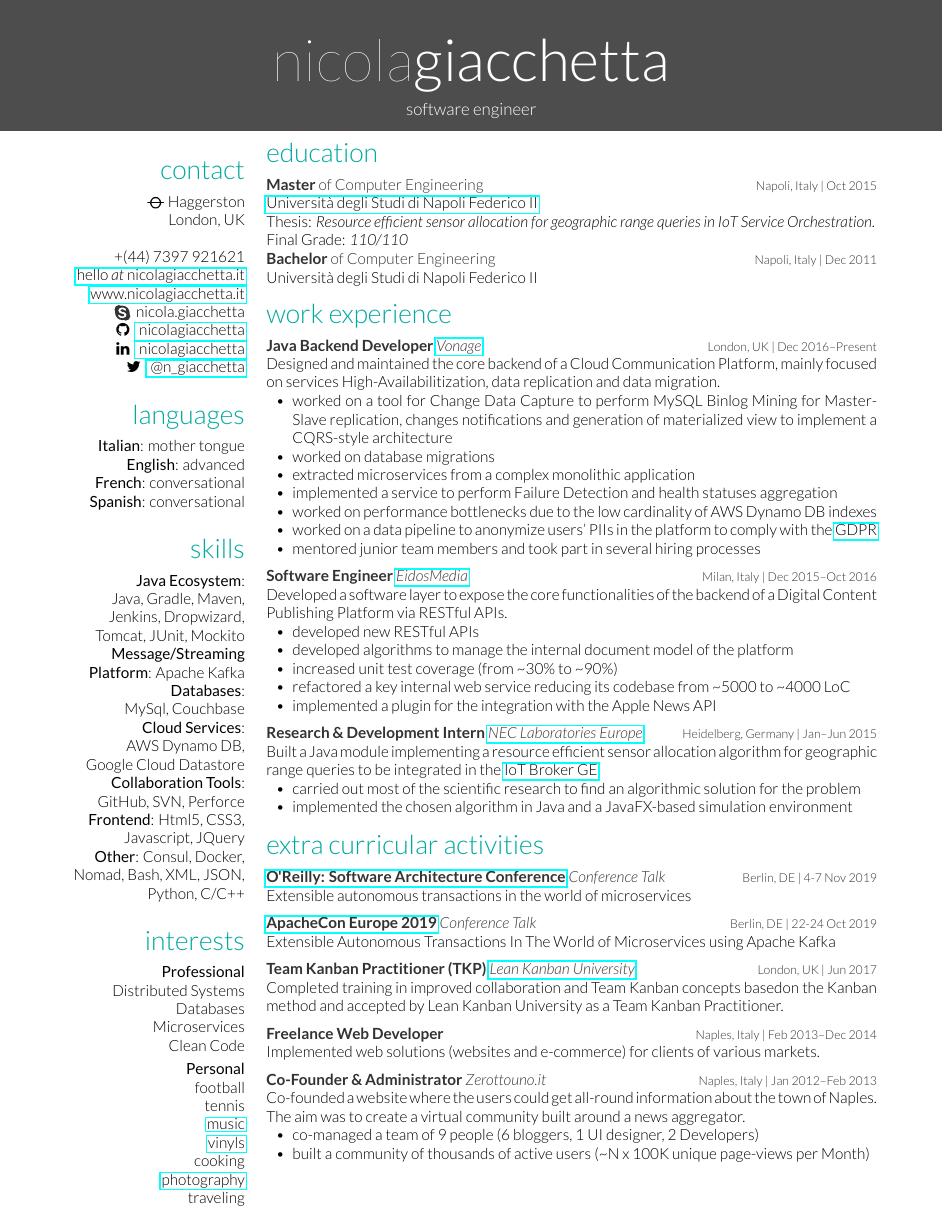
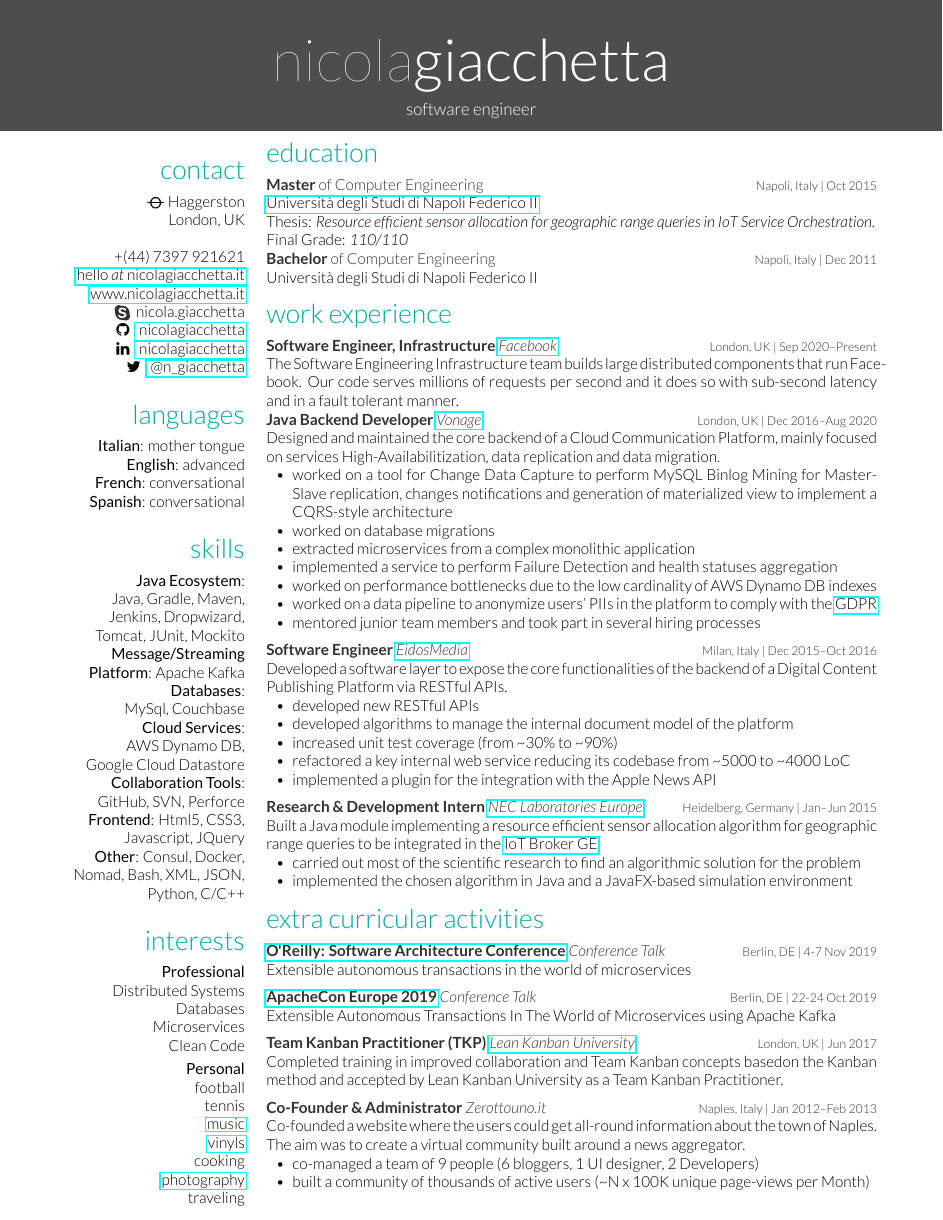
Before and after one commit to nicolagiacchetta/resume, a LaTeX CV (resume.tex, which reads cv_nicola.tex): the whole page. The pictures show the PDF file resume.pdf that the author committed with the source.

Commit message:
Added new work experience place holder

```diff
--- a/cv_nicola.tex
+++ b/cv_nicola.tex
@@ -110,7 +110,19 @@ Final Grade: \emph{110/110}
 \begin{entrylist}
 %------------------------------------------------
 \entry
-{Dec 2016--Present}
+{Sep 2020--Present}
+{Software Engineer, Infrastructure {\normalfont \emph{\href{https://www.facebook.com/}{Facebook}}}}
+{London, UK}
+{The Software Engineering Infrastructure team builds large distributed components that run Facebook. Our code serves millions of requests per second and it does so with sub-second latency and in a fault tolerant manner.
+\vspace{-.2cm}
+%\begin{itemize}[leftmargin=.6cm]
+%	\item
+%\end{itemize}
+}
+
+
+\entry
+{Dec 2016--Aug 2020}
 {Java Backend Developer {\normalfont \emph{\href{https://www.vonage.com/business/}{Vonage}}}}
 {London, UK}
 {Designed and maintained the core backend of a Cloud Communication Platform, mainly focused on services High-Availabilitization, data replication and data migration.
@@ -189,11 +201,11 @@ Final Grade: \emph{110/110}
 {London, UK}
 {Completed training in improved  collaboration  and  Team  Kanban concepts basedon the Kanban method and accepted by Lean Kanban University as a Team Kanban Practitioner.}
 
-\entry
-{Feb 2013--Dec 2014}
-{Freelance Web Developer}
-{Naples, Italy}
-{Implemented web solutions (websites and e-commerce) for clients of various markets.
+%\entry
+%{Feb 2013--Dec 2014}
+%{Freelance Web Developer}
+%{Naples, Italy}
+%{Implemented web solutions (websites and e-commerce) for clients of various markets.
 %%\vspace{-.2cm}
 %%\begin{itemize}[leftmargin=.6cm]
 %%	\item fashion \& clothing (\href{http://www.plainstore.it/}{Plainstore.it}, Revenge)
```
Also changed, not shown: resume.pdf.
